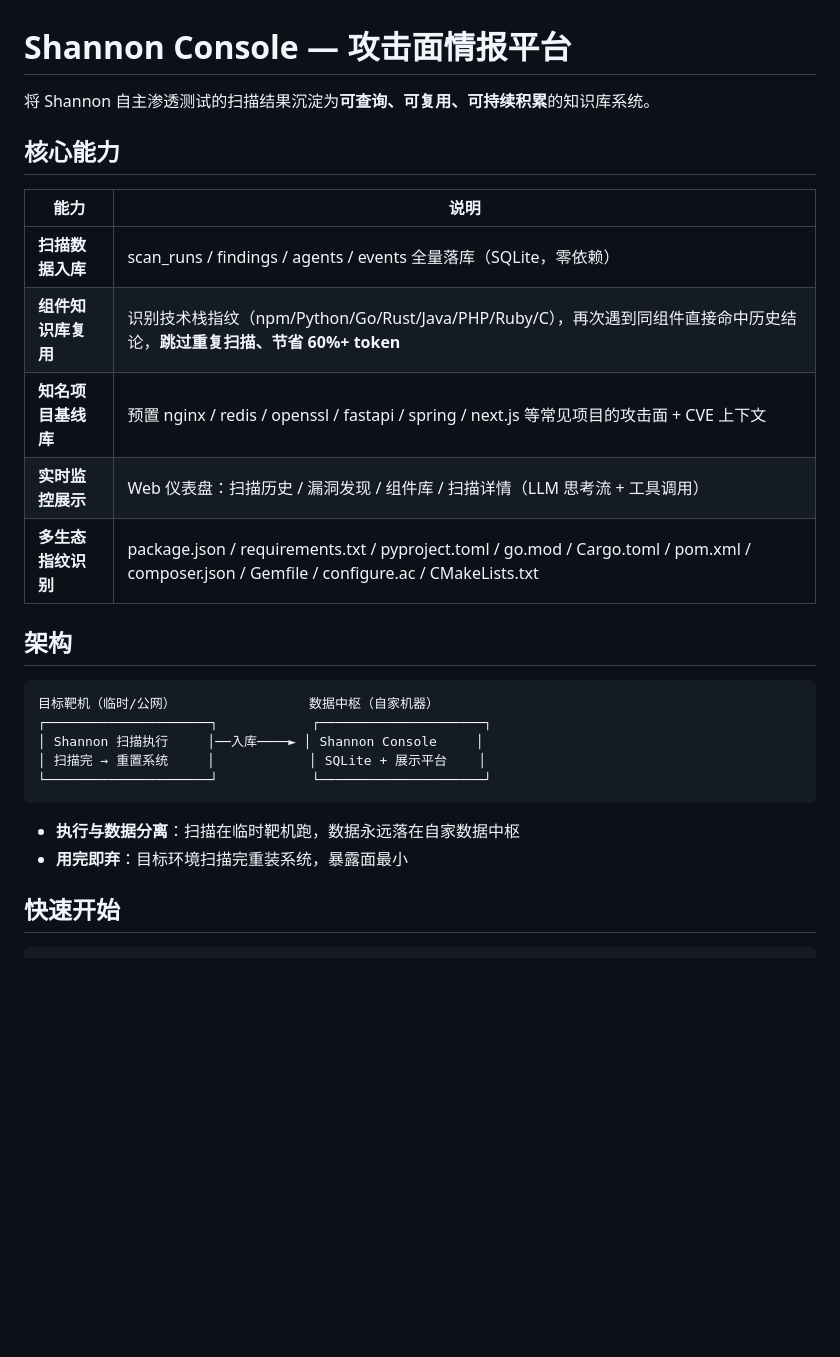
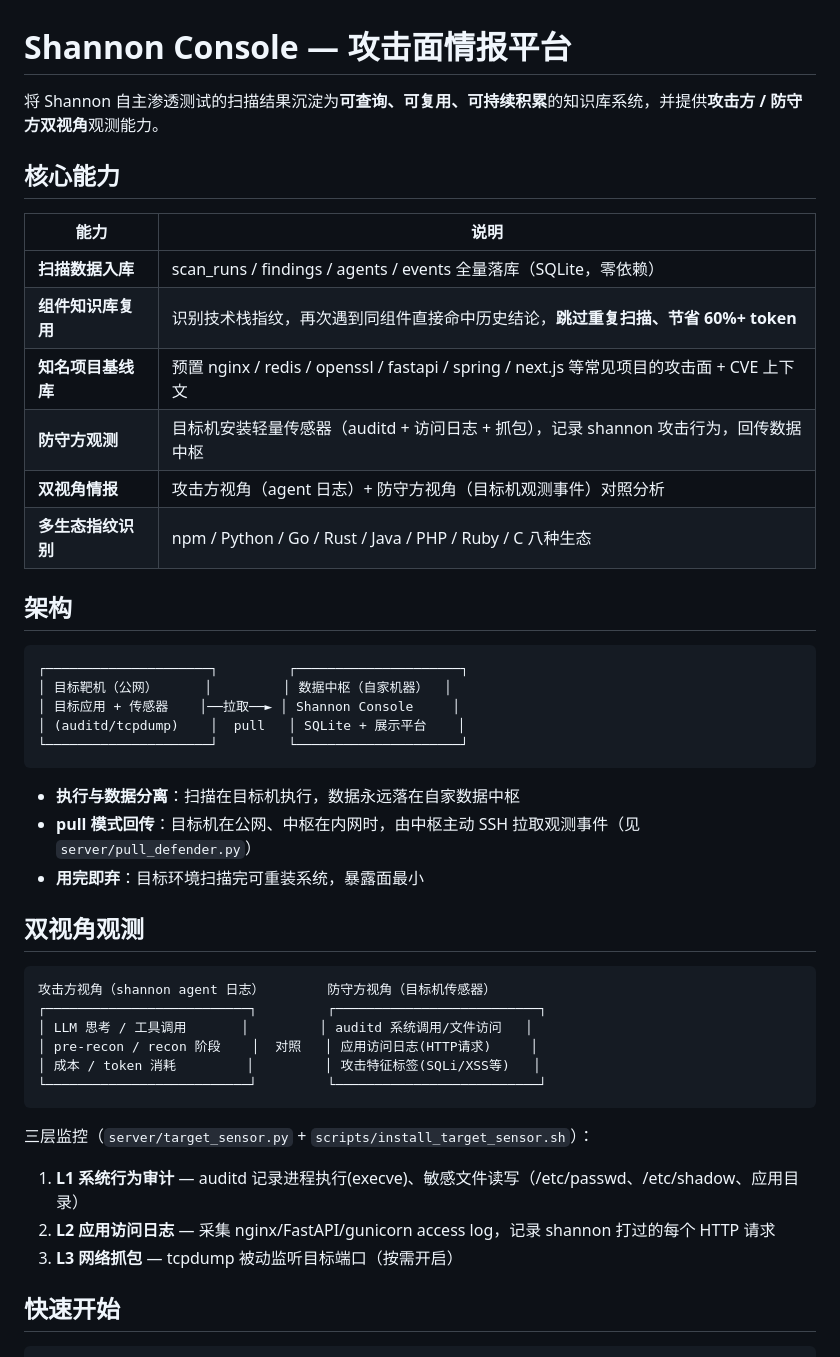
Before and after one commit to tajleonbennis-maker/shannon-console, a Markdown page: README.md, the part around one of its changes. Rendered like a GitHub page; blank space fills up the shorter version.

````diff
--- a/README.md
+++ b/README.md
@@ -1,29 +1,48 @@
 # Shannon Console — 攻击面情报平台
 
-将 Shannon 自主渗透测试的扫描结果沉淀为**可查询、可复用、可持续积累**的知识库系统。
+将 Shannon 自主渗透测试的扫描结果沉淀为**可查询、可复用、可持续积累**的知识库系统，并提供**攻击方 / 防守方双视角**观测能力。
 
 ## 核心能力
 
 | 能力 | 说明 |
 |---|---|
 | **扫描数据入库** | scan_runs / findings / agents / events 全量落库（SQLite，零依赖） |
-| **组件知识库复用** | 识别技术栈指纹（npm/Python/Go/Rust/Java/PHP/Ruby/C），再次遇到同组件直接命中历史结论，**跳过重复扫描、节省 60%+ token** |
+| **组件知识库复用** | 识别技术栈指纹，再次遇到同组件直接命中历史结论，**跳过重复扫描、节省 60%+ token** |
 | **知名项目基线库** | 预置 nginx / redis / openssl / fastapi / spring / next.js 等常见项目的攻击面 + CVE 上下文 |
-| **实时监控展示** | Web 仪表盘：扫描历史 / 漏洞发现 / 组件库 / 扫描详情（LLM 思考流 + 工具调用） |
-| **多生态指纹识别** | package.json / requirements.txt / pyproject.toml / go.mod / Cargo.toml / pom.xml / composer.json / Gemfile / configure.ac / CMakeLists.txt |
+| **防守方观测** | 目标机安装轻量传感器（auditd + 访问日志 + 抓包），记录 shannon 攻击行为，回传数据中枢 |
+| **双视角情报** | 攻击方视角（agent 日志）+ 防守方视角（目标机观测事件）对照分析 |
+| **多生态指纹识别** | npm / Python / Go / Rust / Java / PHP / Ruby / C 八种生态 |
 
 ## 架构
 
 ```
-目标靶机（临时/公网）                 数据中枢（自家机器）
-┌─────────────────────┐            ┌─────────────────────┐
-│ Shannon 扫描执行     │──入库────► │ Shannon Console     │
-│ 扫描完 → 重置系统     │            │ SQLite + 展示平台    │
-└─────────────────────┘            └─────────────────────┘
+┌─────────────────────┐         ┌─────────────────────┐
+│ 目标靶机（公网）      │         │ 数据中枢（自家机器）  │
+│ 目标应用 + 传感器    │──拉取──► │ Shannon Console     │
+│ (auditd/tcpdump)    │  pull   │ SQLite + 展示平台    │
+└─────────────────────┘         └─────────────────────┘
 ```
 
-- **执行与数据分离**：扫描在临时靶机跑，数据永远落在自家数据中枢
-- **用完即弃**：目标环境扫描完重装系统，暴露面最小
+- **执行与数据分离**：扫描在目标机执行，数据永远落在自家数据中枢
+- **pull 模式回传**：目标机在公网、中枢在内网时，由中枢主动 SSH 拉取观测事件（见 `server/pull_defender.py`）
+- **用完即弃**：目标环境扫描完可重装系统，暴露面最小
+
+## 双视角观测
+
+```
+攻击方视角（shannon agent 日志）        防守方视角（目标机传感器）
+┌──────────────────────────┐         ┌──────────────────────────┐
+│ LLM 思考 / 工具调用       │         │ auditd 系统调用/文件访问   │
+│ pre-recon / recon 阶段    │  对照   │ 应用访问日志(HTTP请求)     │
+│ 成本 / token 消耗         │         │ 攻击特征标签(SQLi/XSS等)   │
+└──────────────────────────┘         └──────────────────────────┘
+```
+
+三层监控（`server/target_sensor.py` + `scripts/install_target_sensor.sh`）：
+
+1. **L1 系统行为审计** — auditd 记录进程执行(execve)、敏感文件读写（/etc/passwd、/etc/shadow、应用目录）
+2. **L2 应用访问日志** — 采集 nginx/FastAPI/gunicorn access log，记录 shannon 打过的每个 HTTP 请求
+3. **L3 网络抓包** — tcpdump 被动监听目标端口（按需开启）
 
 ## 快速开始
 
````
Also changed, not shown: other parts of README.md (+35 -4 lines).
